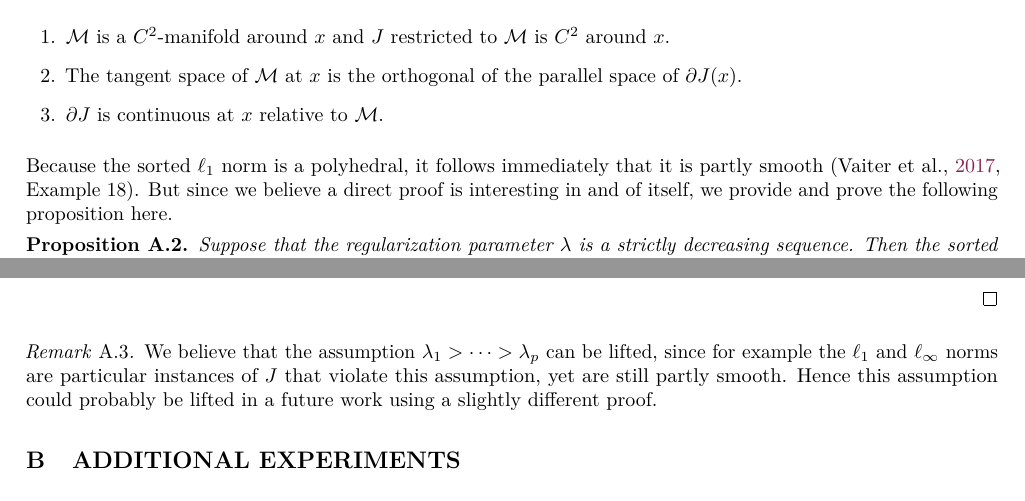
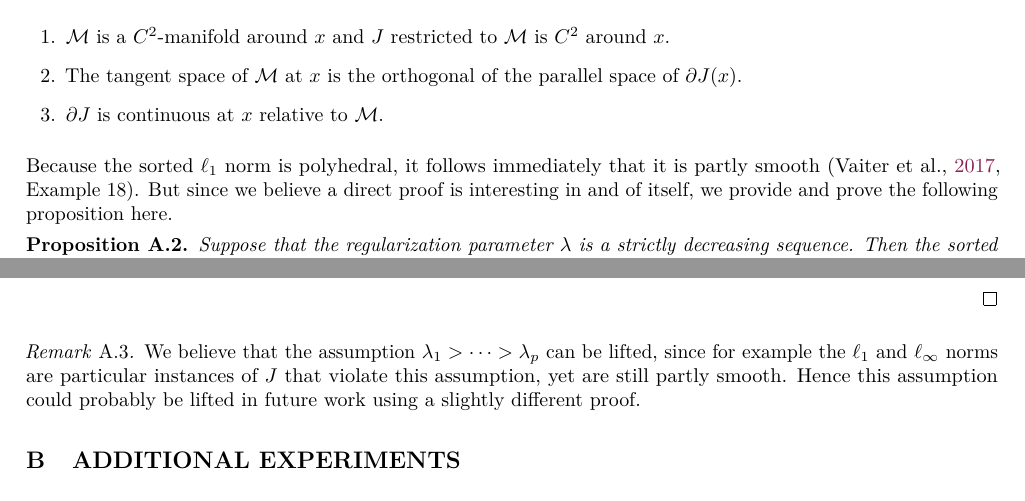
Before and after one commit to jolars/slopecd, a LaTeX paper (tex/main.tex, which reads tex/proofs.tex): two parts of pages 14 and 16 of 20, joined at a grey line, cut so that both start at the same text. Compiled offline with pdfLaTeX.

Commit message:
cosmit proofs

```diff
--- a/tex/proofs.tex
+++ b/tex/proofs.tex
@@ -160,7 +160,7 @@ This allows us to apply results about the structure identification of the proxim
 	\end{enumerate}
 \end{definition}
 
-Because the sorted \(\ell_1\) norm is a polyhedral, it follows immediately that it
+Because the sorted \(\ell_1\) norm is polyhedral, it follows immediately that it
 is partly smooth~\parencite[Example 18]{vaiter2017}. But since we believe a direct
 proof is interesting in and of itself, we provide and prove the following proposition here.
 
@@ -264,5 +264,5 @@ proof is interesting in and of itself, we provide and prove the following propos
 
 \begin{remark}
 	We believe that the assumption $\lambda_1 > \cdots > \lambda_p$ can be lifted, since for example the $\ell_1$ and $\ell_\infty$ norms are particular instances of $J$ that violate this assumption, yet are still partly smooth.
-	Hence this assumption could probably be lifted in a future work using a slightly different proof.
+	Hence this assumption could probably be lifted in future work using a slightly different proof.
 \end{remark}
```
Also changed, not shown: tex/proofs.tex (2 more changed lines).
